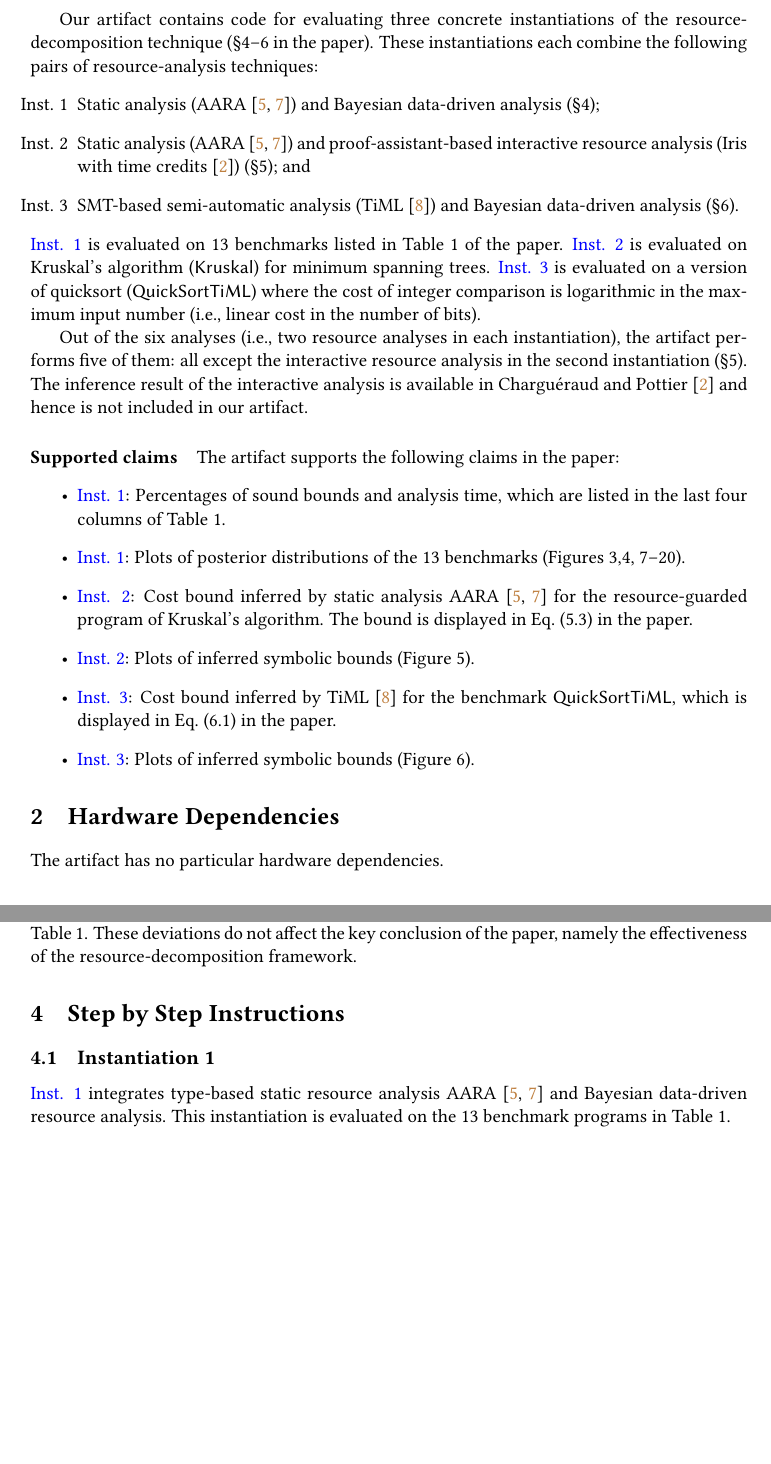
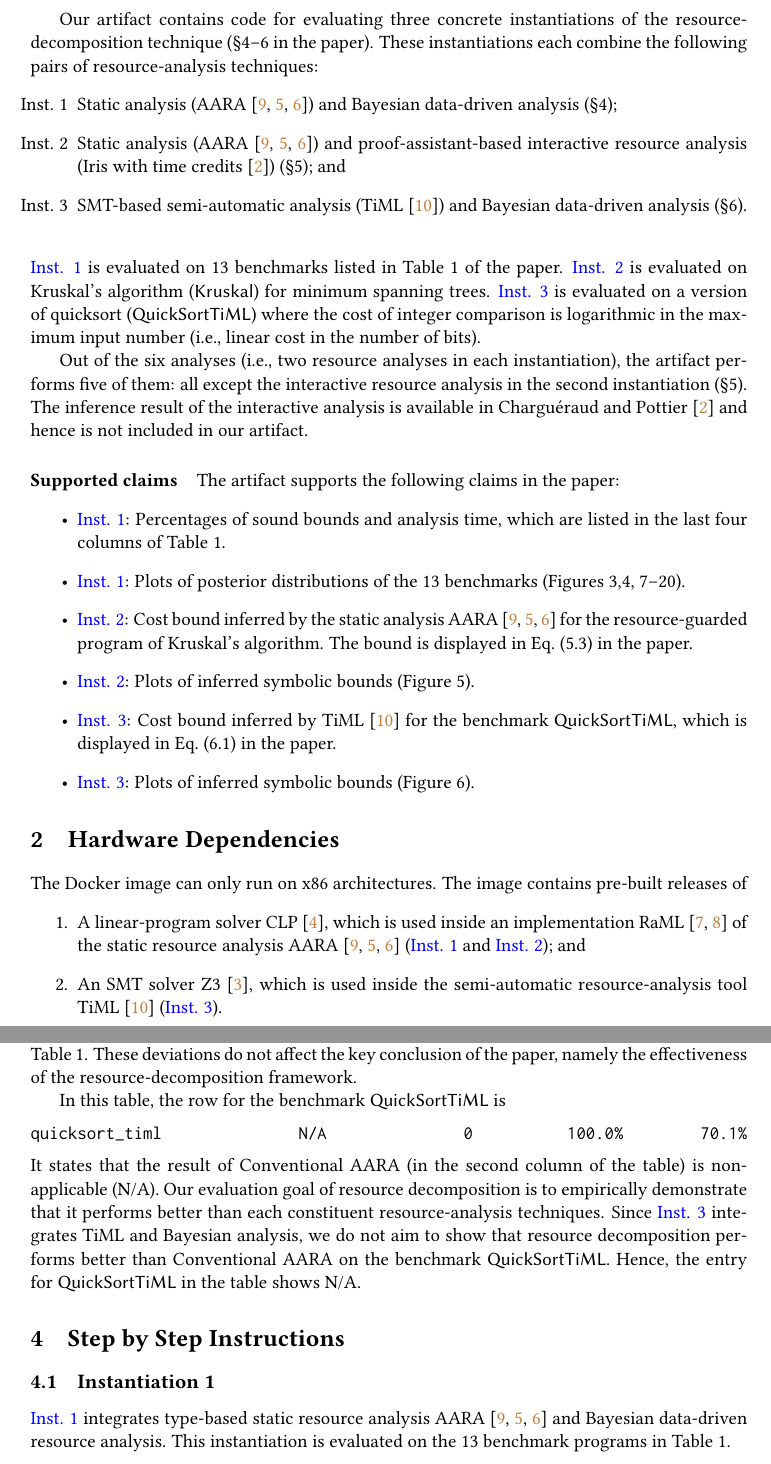
Before and after one commit to LongPham7/resource-decomposition-artifact, a LaTeX document (README/README.tex, which reads README/getting-started-guide.tex, README/hardware-dependencies.tex, README/introduction.tex): two parts of pages 2 and 7 of 15 before the commit and two parts of pages 2 and 7 of 16 after it, joined at a grey line, cut so that both start at the same text, the shorter picture padded with empty space. Compiled offline with pdfLaTeX.

Commit message:
Revised README.pdf

```diff
--- a/README/getting-started-guide.tex
+++ b/README/getting-started-guide.tex
@@ -350,3 +350,20 @@ slightly from those reported in Table~1.
 %
 These deviations do not affect the key conclusion of the paper, namely the
 effectiveness of the resource-decomposition framework.
+
+In this table, the row for the benchmark \quicksorttiml{} is
+\begin{verbatim}
+quicksort_timl                N/A                0           100.0%         70.1%
+\end{verbatim}
+%
+It states that the result of Conventional AARA (in the second column of the
+table) is non-applicable (N/A).
+%
+Our evaluation goal of resource decomposition is to empirically demonstrate that
+it performs better than each constituent resource-analysis techniques.
+%
+Since \labelcref{introduction:instantiation:3} integrates TiML and Bayesian
+analysis, we do not aim to show that resource decomposition performs better than
+Conventional AARA on the benchmark \quicksorttiml{}.
+%
+Hence, the entry for \quicksorttiml{} in the table shows N/A.
--- a/README/hardware-dependencies.tex
+++ b/README/hardware-dependencies.tex
@@ -2,4 +2,16 @@
 
 \section{Hardware Dependencies}
 
-The artifact has no particular hardware dependencies.
+The Docker image can only run on x86 architectures.
+%
+The image contains pre-built releases of
+\begin{enumerate}
+  \item A linear-program solver CLP~\citep{CLP}, which is used inside an
+        implementation RaML~\citep{RaML,Hoffmann2017} of the static resource
+        analysis AARA~\citep{Hofmann2003,Hoffmann2011a,Hoffmann2022}
+        (\labelcref{introduction:instantiation:1,introduction:instantiation:2});
+        and
+  \item An SMT solver Z3~\citep{DeMoura2008}, which is used inside the
+        semi-automatic resource-analysis tool TiML~\citep{WangWC17}
+        (\labelcref{introduction:instantiation:3}).
+\end{enumerate}
--- a/README/introduction.tex
+++ b/README/introduction.tex
@@ -72,11 +72,11 @@ resource-decomposition technique (\S4--6 in the paper).
 These instantiations each combine the following pairs of resource-analysis
 techniques:
 \begin{enumerate}[label={Inst. \arabic*}]
-  \item Static analysis (AARA~\citep{Hoffmann2011a,Hoffmann2017}) and Bayesian
-        data-driven analysis (\S4);
+  \item Static analysis (AARA~\citep{Hofmann2003,Hoffmann2011a,Hoffmann2022})
+        and Bayesian data-driven analysis (\S4);
         \label{introduction:instantiation:1}
-  \item Static analysis (AARA~\citep{Hoffmann2011a,Hoffmann2017}) and
-        proof-assistant-based interactive resource analysis (Iris with time
+  \item Static analysis (AARA~\citep{Hofmann2003,Hoffmann2011a,Hoffmann2022})
+        and proof-assistant-based interactive resource analysis (Iris with time
         credits~\citep{Chargueraud2019}) (\S5); and
         \label{introduction:instantiation:2}
   \item SMT-based semi-automatic analysis (TiML~\citep{WangWC17}) and Bayesian
@@ -109,9 +109,9 @@ The artifact supports the following claims in the paper:
         and analysis time, which are listed in the last four columns of Table~1.
   \item \labelcref{introduction:instantiation:1}: Plots of posterior
         distributions of the 13 benchmarks (Figures~3,4, 7--20).
-  \item \labelcref{introduction:instantiation:2}: Cost bound inferred by static
-        analysis AARA~\citep{Hoffmann2011a,Hoffmann2017} for the
-        resource-guarded program of Kruskal's algorithm.
+  \item \labelcref{introduction:instantiation:2}: Cost bound inferred by the
+        static analysis AARA~\citep{Hofmann2003,Hoffmann2011a,Hoffmann2022} for
+        the resource-guarded program of Kruskal's algorithm.
         %
         The bound is displayed in Eq.~(5.3) in the paper.
   \item \labelcref{introduction:instantiation:2}: Plots of inferred symbolic
```
Also changed, not shown: README/README.tex (+0 -1 lines), README/lmacros.tex (deleted, +0 -52 lines), README/reusability-guide.tex (+1 -1 lines), README/step-by-step-instructions.tex (+9 -9 lines), README/getting-started-guide.tex (6 more changed lines), README/hardware-dependencies.tex (7 more changed lines). Lines whose indentation alone changed are shown as unchanged.
